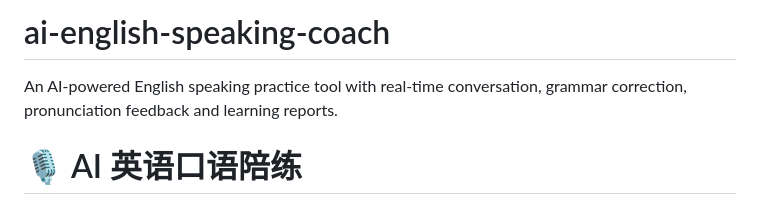
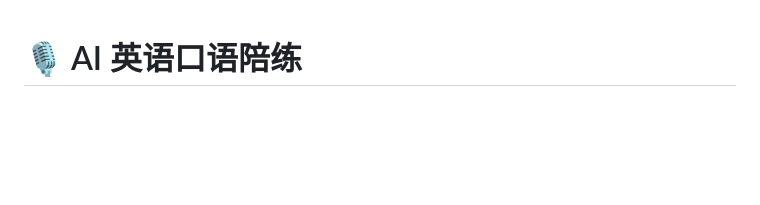
Before and after one commit to 4apr13/ai-english-speaking-coach, a Markdown page: README.md, the part around the change. GitHub-like rendering; blank space fills up the shorter version.

```diff
--- a/README.md
+++ b/README.md
@@ -1,5 +1,3 @@
-# ai-english-speaking-coach
-An AI-powered English speaking practice tool with real-time conversation, grammar correction, pronunciation feedback and learning reports.
 # 🎙️ AI 英语口语陪练
 
 > 灵算小队 · AI 驱动的英语口语练习工具
```
